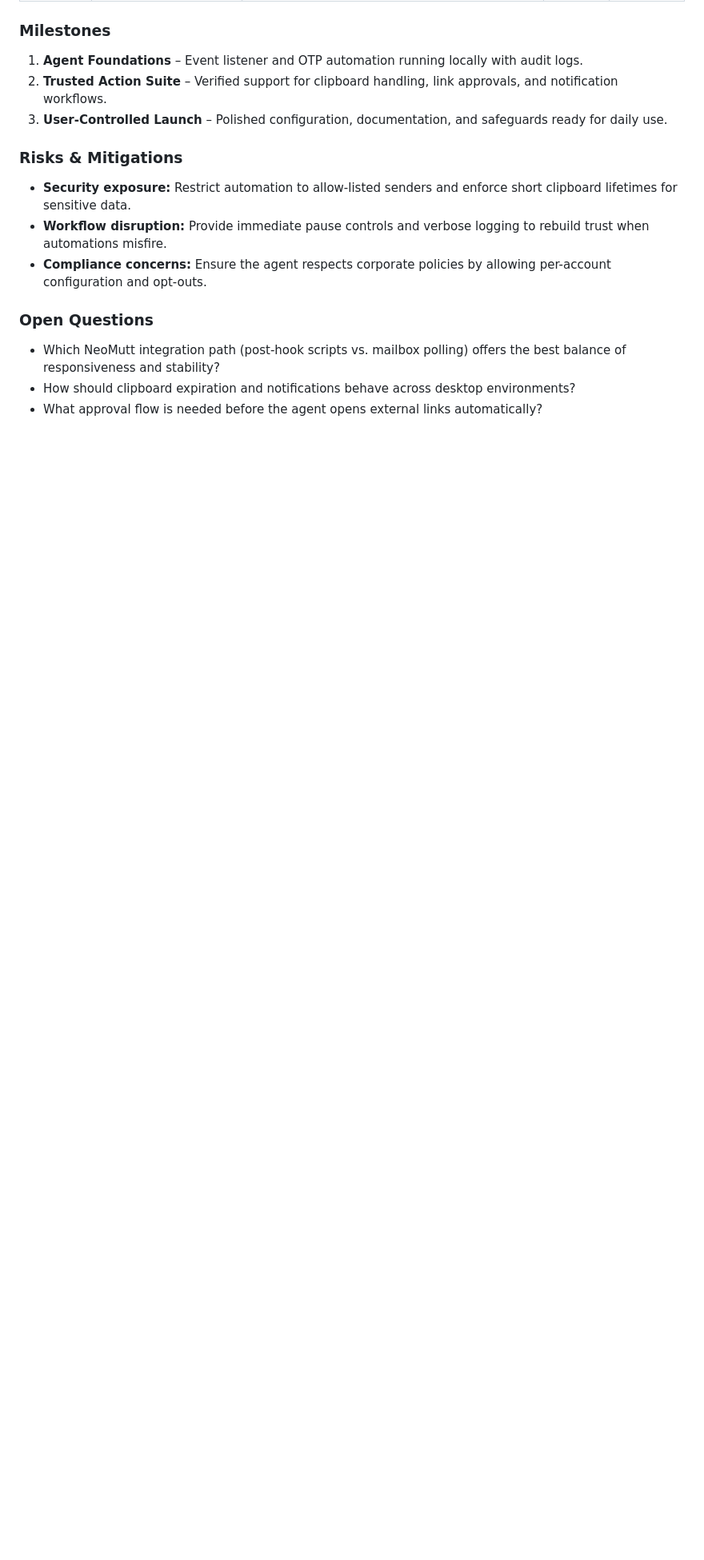
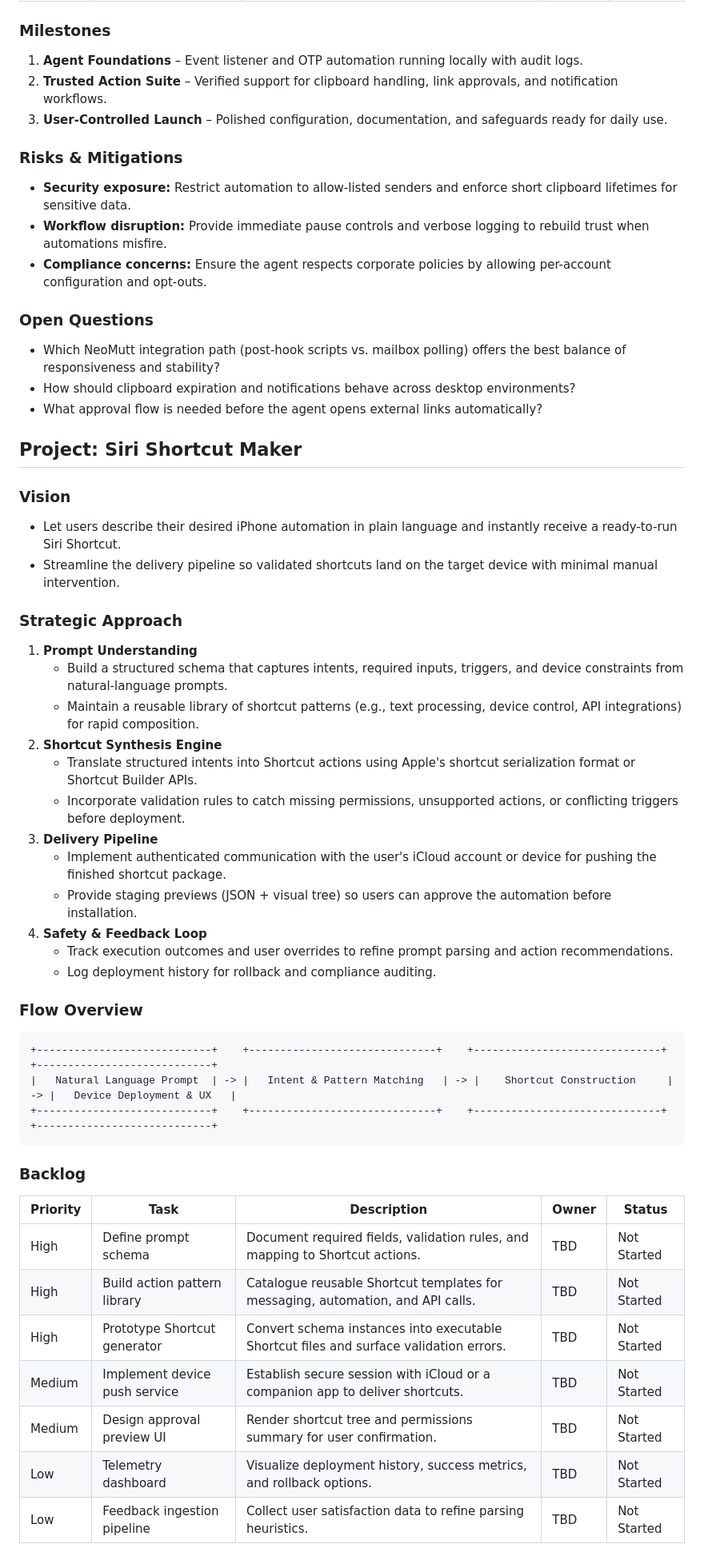
Before and after one commit to HeikoKramer/ai-lab, a Markdown page: ai-projects_backlog.md, the part around one of its changes. Shown at 80% size. Rendered like a GitHub page; blank space fills up the shorter version.

Commit message:
Add Siri Shortcut Maker project to backlog

````diff
--- a/ai-projects_backlog.md
+++ b/ai-projects_backlog.md
@@ -96,3 +96,42 @@
 - Which NeoMutt integration path (post-hook scripts vs. mailbox polling) offers the best balance of responsiveness and stability?
 - How should clipboard expiration and notifications behave across desktop environments?
 - What approval flow is needed before the agent opens external links automatically?
+
+## Project: Siri Shortcut Maker
+
+### Vision
+- Let users describe their desired iPhone automation in plain language and instantly receive a ready-to-run Siri Shortcut.
+- Streamline the delivery pipeline so validated shortcuts land on the target device with minimal manual intervention.
+
+### Strategic Approach
+1. **Prompt Understanding**
+   - Build a structured schema that captures intents, required inputs, triggers, and device constraints from natural-language prompts.
+   - Maintain a reusable library of shortcut patterns (e.g., text processing, device control, API integrations) for rapid composition.
+2. **Shortcut Synthesis Engine**
+   - Translate structured intents into Shortcut actions using Apple's shortcut serialization format or Shortcut Builder APIs.
+   - Incorporate validation rules to catch missing permissions, unsupported actions, or conflicting triggers before deployment.
+3. **Delivery Pipeline**
+   - Implement authenticated communication with the user's iCloud account or device for pushing the finished shortcut package.
+   - Provide staging previews (JSON + visual tree) so users can approve the automation before installation.
+4. **Safety & Feedback Loop**
+   - Track execution outcomes and user overrides to refine prompt parsing and action recommendations.
+   - Log deployment history for rollback and compliance auditing.
+
+### Flow Overview
+```
++----------------------------+    +------------------------------+    +------------------------------+    +----------------------------+
+|   Natural Language Prompt  | -> |   Intent & Pattern Matching   | -> |    Shortcut Construction     | -> |   Device Deployment & UX   |
++----------------------------+    +------------------------------+    +------------------------------+    +----------------------------+
+```
+
+### Backlog
+| Priority | Task | Description | Owner | Status |
+| --- | --- | --- | --- | --- |
+| High | Define prompt schema | Document required fields, validation rules, and mapping to Shortcut actions. | TBD | Not Started |
+| High | Build action pattern library | Catalogue reusable Shortcut templates for messaging, automation, and API calls. | TBD | Not Started |
+| High | Prototype Shortcut generator | Convert schema instances into executable Shortcut files and surface validation errors. | TBD | Not Started |
+| Medium | Implement device push service | Establish secure session with iCloud or a companion app to deliver shortcuts. | TBD | Not Started |
+| Medium | Design approval preview UI | Render shortcut tree and permissions summary for user confirmation. | TBD | Not Started |
+| Low | Telemetry dashboard | Visualize deployment history, success metrics, and rollback options. | TBD | Not Started |
+| Low | Feedback ingestion pipeline | Collect user satisfaction data to refine parsing heuristics. | TBD | Not Started |
+
````
Also changed, not shown: other parts of ai-projects_backlog.md (+14 -0 lines).
